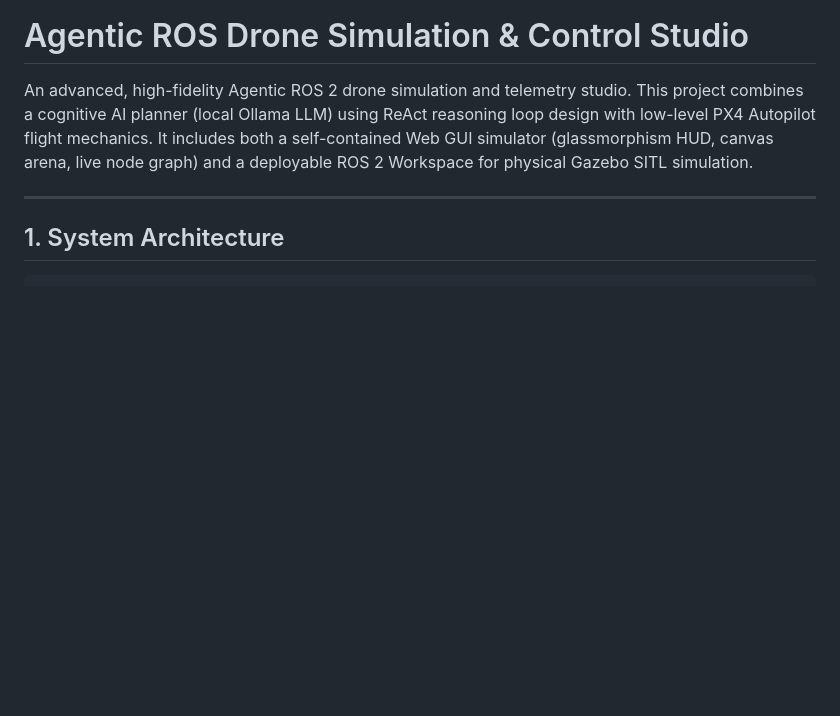
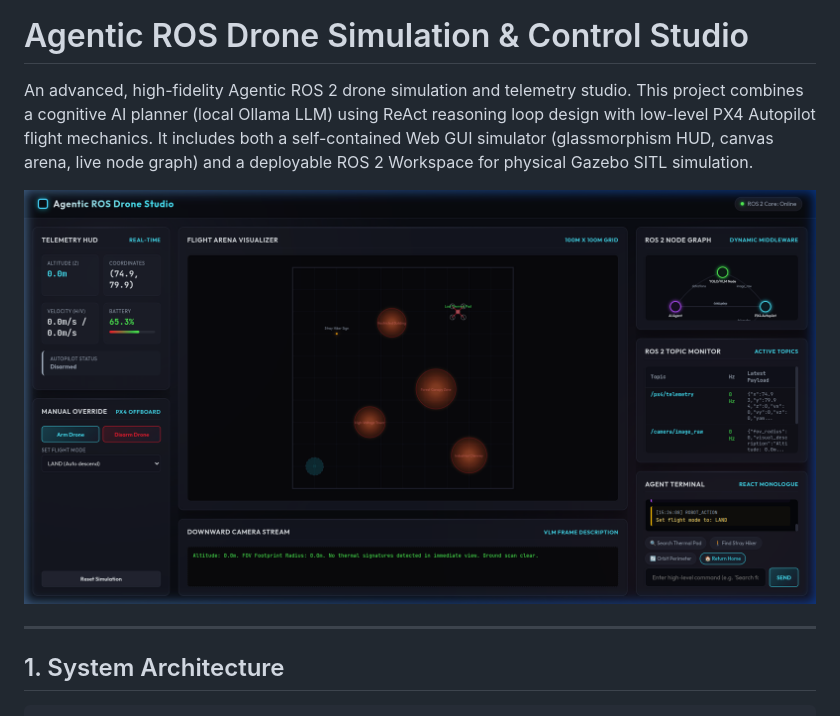
Before and after one commit to Arihant3704/agentic-ros-drone-studio, a Markdown page: README.md, the part around the change. Drawn GitHub-style; pictures changed too: assets/dashboard.png (added); blank space fills up the shorter version.

Commit message:
Add dashboard UI image to README

```diff
--- a/README.md
+++ b/README.md
@@ -1,6 +1,8 @@
 # Agentic ROS Drone Simulation & Control Studio
 
 An advanced, high-fidelity Agentic ROS 2 drone simulation and telemetry studio. This project combines a cognitive AI planner (local Ollama LLM) using ReAct reasoning loop design with low-level PX4 Autopilot flight mechanics. It includes both a self-contained Web GUI simulator (glassmorphism HUD, canvas arena, live node graph) and a deployable ROS 2 Workspace for physical Gazebo SITL simulation.
+
+![Dashboard UI](assets/dashboard.png)
 
 ---
 
```
